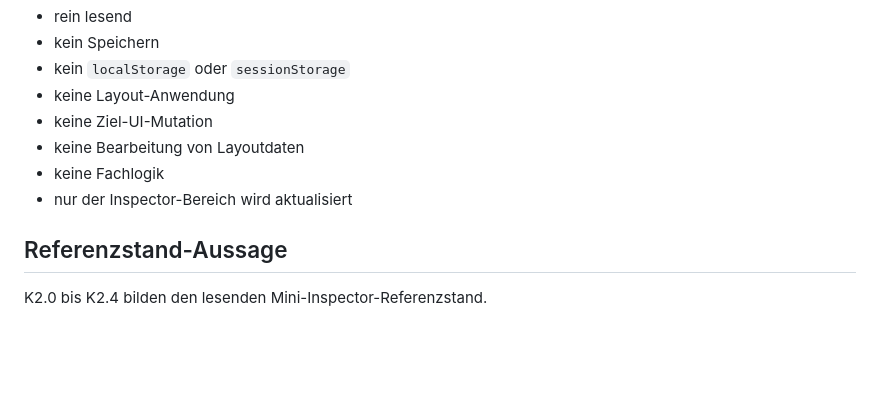
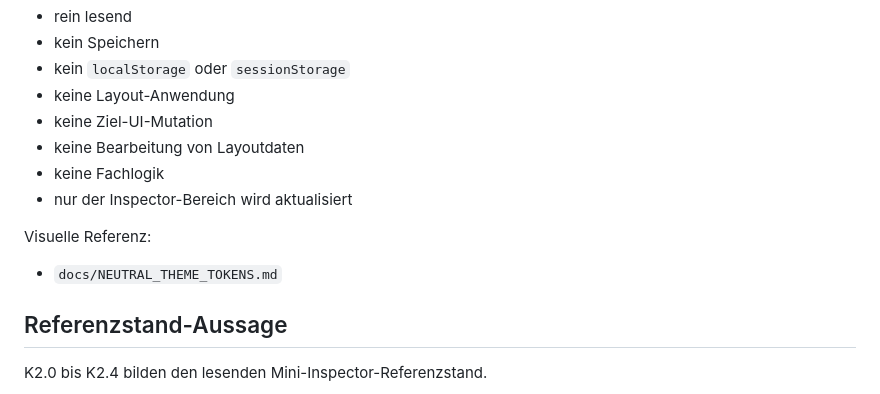
Before and after one commit to SteffenBandholt/UI-Editor-kit, a Markdown page: docs/MINI_INSPECTOR_REFERENZ.md, the part around the change. Drawn GitHub-style; blank space fills up the shorter version.

```diff
--- a/docs/MINI_INSPECTOR_REFERENZ.md
+++ b/docs/MINI_INSPECTOR_REFERENZ.md
@@ -173,6 +173,10 @@ Grenzen der Browser-/HTML-Demo:
 - keine Fachlogik
 - nur der Inspector-Bereich wird aktualisiert
 
+Visuelle Referenz:
+
+- `docs/NEUTRAL_THEME_TOKENS.md`
+
 ## Referenzstand-Aussage
 
 K2.0 bis K2.4 bilden den lesenden Mini-Inspector-Referenzstand.
```
Also changed, not shown: CHANGELOG.md (+1 -0 lines), docs/NEUTRAL_THEME_TOKENS.md (added, +58 -0 lines).
